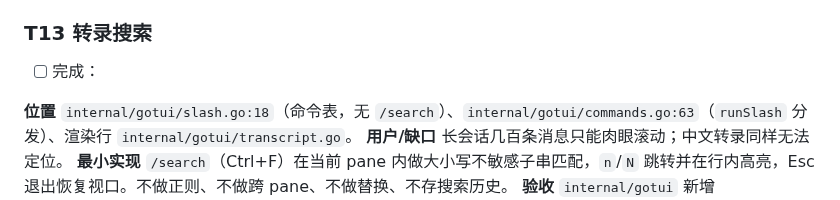
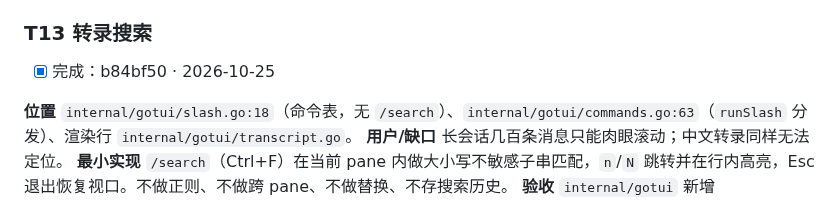
Before and after one commit to atfa/duo, a Markdown page: TODO.md, the part around the change. Drawn GitHub-style.

Commit message:
T13: mark the TODO entry done

```diff
--- a/TODO.md
+++ b/TODO.md
@@ -120,7 +120,7 @@
 **负责人** Austin
 
 ### T13 转录搜索
-- [ ] 完成：
+- [x] 完成：b84bf50 · 2026-10-25
 
 **位置** `internal/gotui/slash.go:18`（命令表，无 `/search`）、`internal/gotui/commands.go:63`（`runSlash` 分发）、渲染行 `internal/gotui/transcript.go`。
 **用户/缺口** 长会话几百条消息只能肉眼滚动；中文转录同样无法定位。
```
